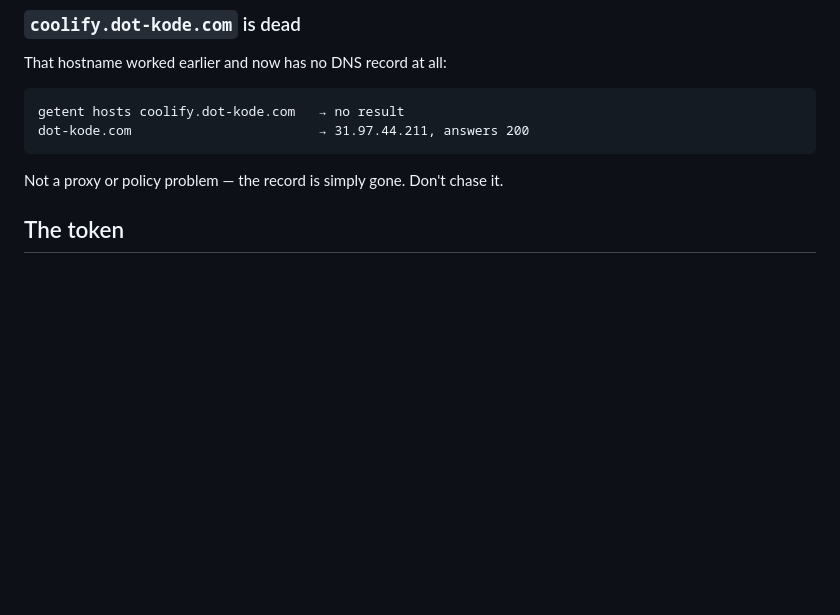
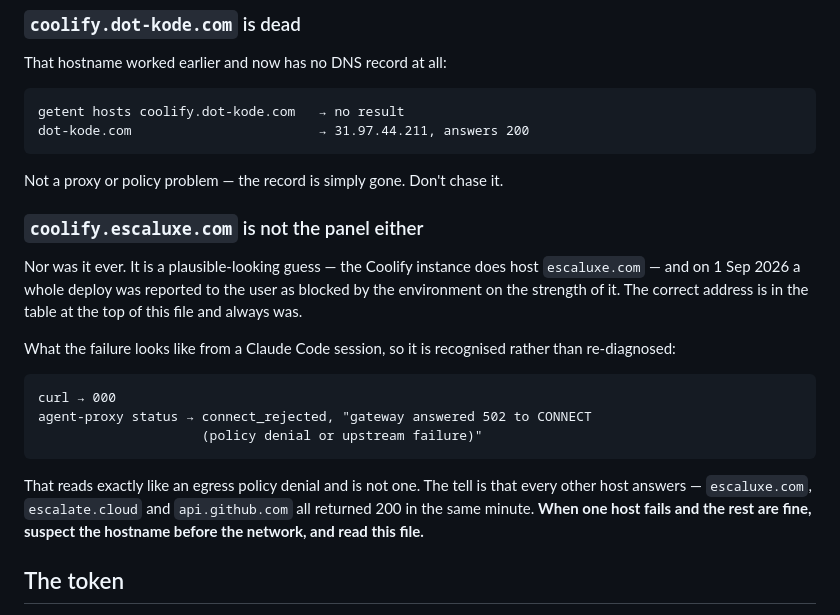
Before and after one commit to ptoayyazsharif/Erika_website, a Markdown page: escalate/COOLIFY.md, the part around the change. Drawn GitHub-style; blank space fills up the shorter version.

Commit message:
Write down the hostname that wasted a deploy
coolify.escaluxe.com is not the Coolify panel and never was. It is a
plausible-looking guess, since that instance does host escaluxe.com, and acting
on it cost a deploy: the brand work was committed, pushed, tested and then
reported to the user as blocked by the environment, while the correct address
sat in the table at the top of this file.

The failure mode is what makes it worth recording. Through the agent proxy a
wrong hostname comes back as "gateway answered 502 to CONNECT (policy denial or
upstream failure)", which reads exactly like an egress restriction. The tell is
that every other host answers in the same minute — so when one host fails and
the rest are fine, the hostname is wrong, not the network.

Filed beside the coolify.dot-kode.com note, which is the same lesson learned a
different way.

Co-Authored-By: Claude Opus 5 <noreply@anthropic.com>
Claude-Session: https://claude.ai/code/session_01GzebyVGahcRzH1LC36ACbC

````diff
--- a/escalate/COOLIFY.md
+++ b/escalate/COOLIFY.md
@@ -93,6 +93,27 @@ dot-kode.com                        → 31.97.44.211, answers 200
 ```
 
 Not a proxy or policy problem — the record is simply gone. Don't chase it.
+
+### `coolify.escaluxe.com` is not the panel either
+
+Nor was it ever. It is a plausible-looking guess — the Coolify instance does host
+`escaluxe.com` — and on 1 Sep 2026 a whole deploy was reported to the user as
+blocked by the environment on the strength of it. The correct address is in the
+table at the top of this file and always was.
+
+What the failure looks like from a Claude Code session, so it is recognised
+rather than re-diagnosed:
+
+```
+curl → 000
+agent-proxy status → connect_rejected, "gateway answered 502 to CONNECT
+                     (policy denial or upstream failure)"
+```
+
+That reads exactly like an egress policy denial and is not one. The tell is that
+every other host answers — `escaluxe.com`, `escalate.cloud` and `api.github.com`
+all returned 200 in the same minute. **When one host fails and the rest are
+fine, suspect the hostname before the network, and read this file.**
 
 ## The token
 
````
